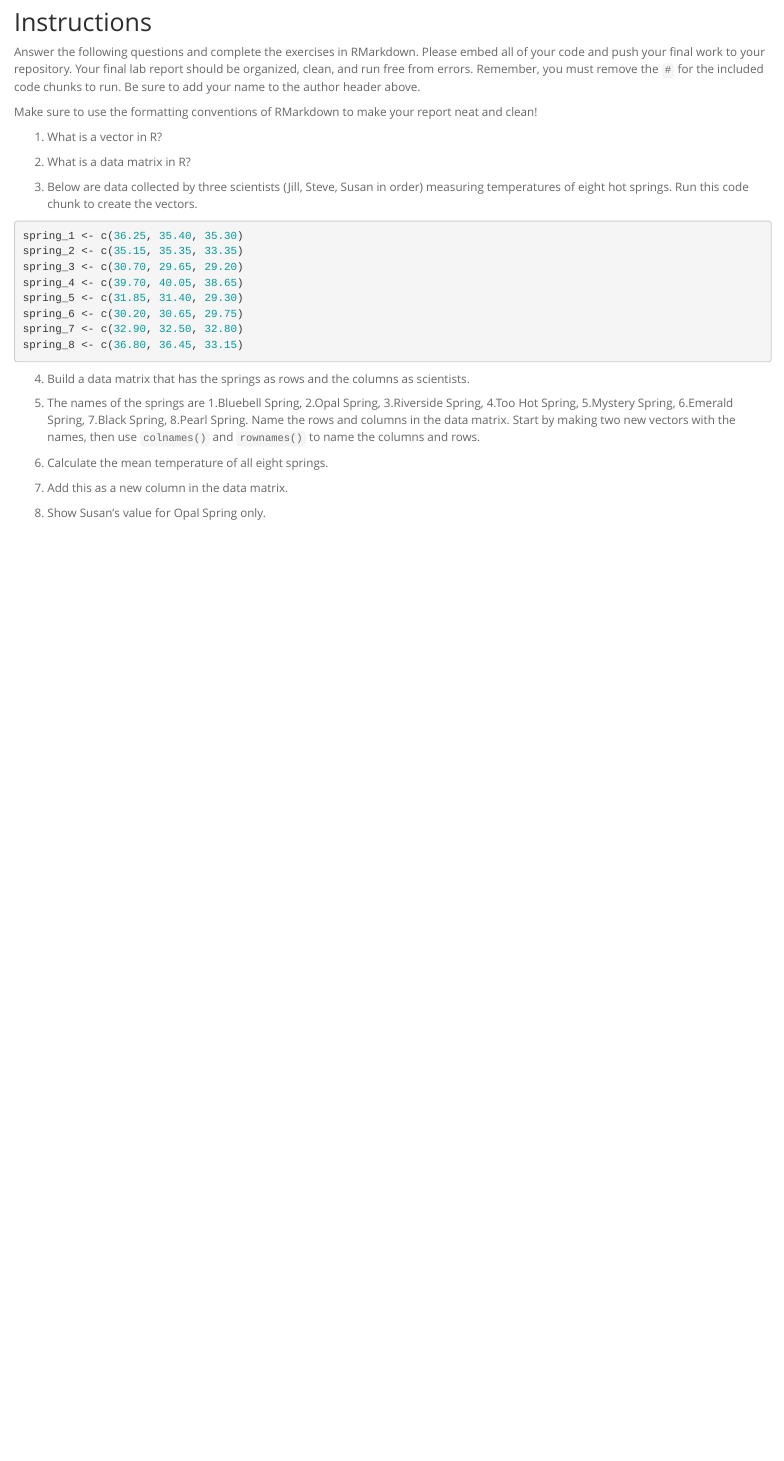
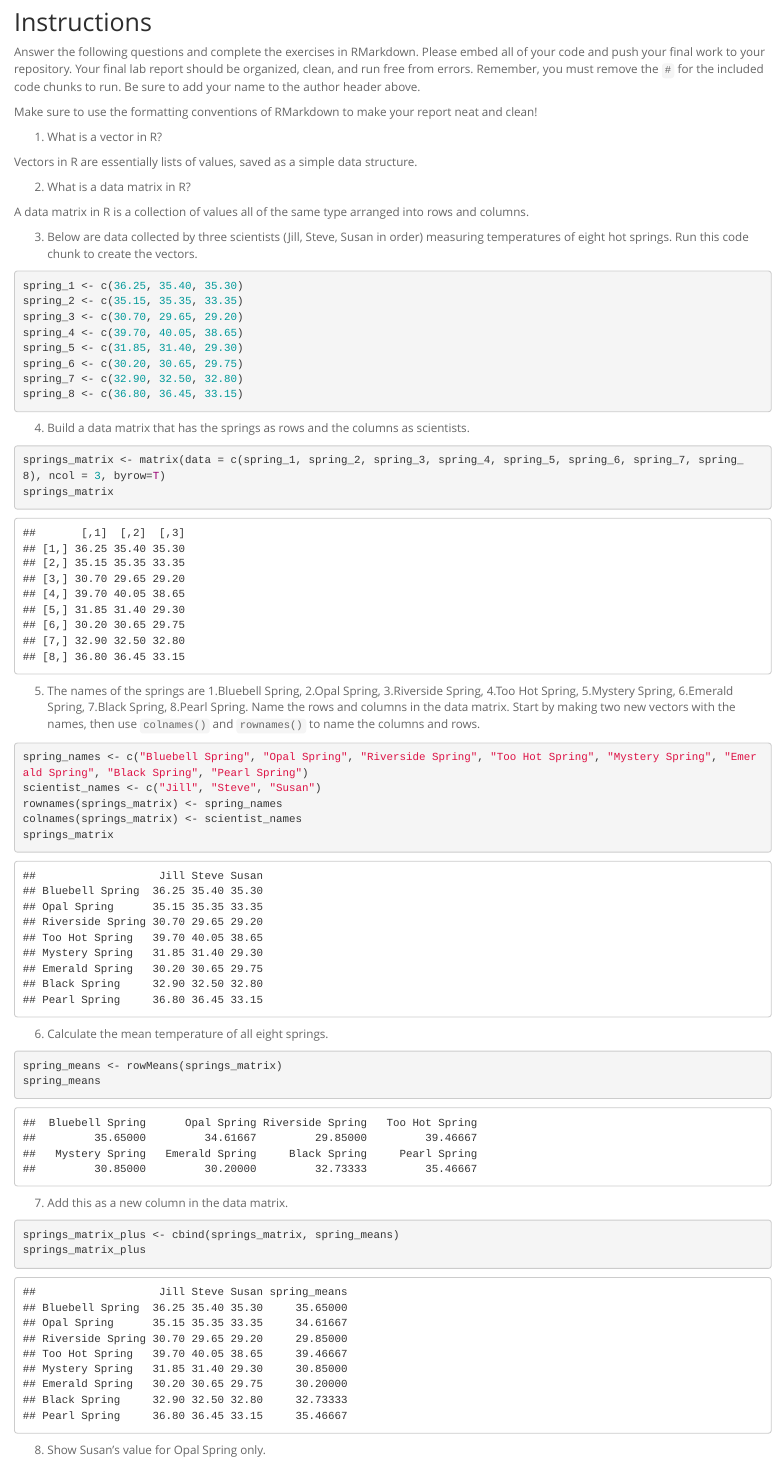
Before and after one commit to vwhit1/BIS15W2024_vwhitfield, an R Markdown document (lab2/lab2_hw.Rmd): the page in a window 1100 px wide, from 130 px down. Rendered offline with R 4.5, knitr and Pandoc, with nearby package versions.

Commit message:
completed lab2_hw

````diff
--- a/lab2/lab2_hw.Rmd
+++ b/lab2/lab2_hw.Rmd
@@ -15,9 +15,11 @@ Make sure to use the formatting conventions of RMarkdown to make your report nea
 
 1. What is a vector in R?
 
+Vectors in R are essentially lists of values, saved as a simple data structure.
 
 2. What is a data matrix in R?
 
+A data matrix in R is a collection of values all of the same type arranged into rows and columns.
 
 3. Below are data collected by three scientists (Jill, Steve, Susan in order) measuring temperatures of eight hot springs. Run this code chunk to create the vectors.
 ```{r}
@@ -33,14 +35,38 @@ spring_8 <- c(36.80, 36.45, 33.15)
 
 4. Build a data matrix that has the springs as rows and the columns as scientists.
 
+```{r}
+springs_matrix <- matrix(data = c(spring_1, spring_2, spring_3, spring_4, spring_5, spring_6, spring_7, spring_8), ncol = 3, byrow=T)
+springs_matrix
+```
+
 
 5. The names of the springs are 1.Bluebell Spring, 2.Opal Spring, 3.Riverside Spring, 4.Too Hot Spring, 5.Mystery Spring, 6.Emerald Spring, 7.Black Spring, 8.Pearl Spring. Name the rows and columns in the data matrix. Start by making two new vectors with the names, then use `colnames()` and `rownames()` to name the columns and rows.
 
+```{r}
+spring_names <- c("Bluebell Spring", "Opal Spring", "Riverside Spring", "Too Hot Spring", "Mystery Spring", "Emerald Spring", "Black Spring", "Pearl Spring")
+scientist_names <- c("Jill", "Steve", "Susan")
+rownames(springs_matrix) <- spring_names
+colnames(springs_matrix) <- scientist_names
+springs_matrix
+```
 
 6. Calculate the mean temperature of all eight springs.
+
+```{r}
+spring_means <- rowMeans(springs_matrix)
+spring_means
+```
 
 
 7. Add this as a new column in the data matrix.
 
+```{r}
+springs_matrix_plus <- cbind(springs_matrix, spring_means)
+springs_matrix_plus
+```
+
 
 8. Show Susan's value for Opal Spring only.
+
+```{r}
````
Also changed, not shown: lab2/lab2_hw.html (added), lab2/lab2_hw.Rmd (13 more changed lines).
